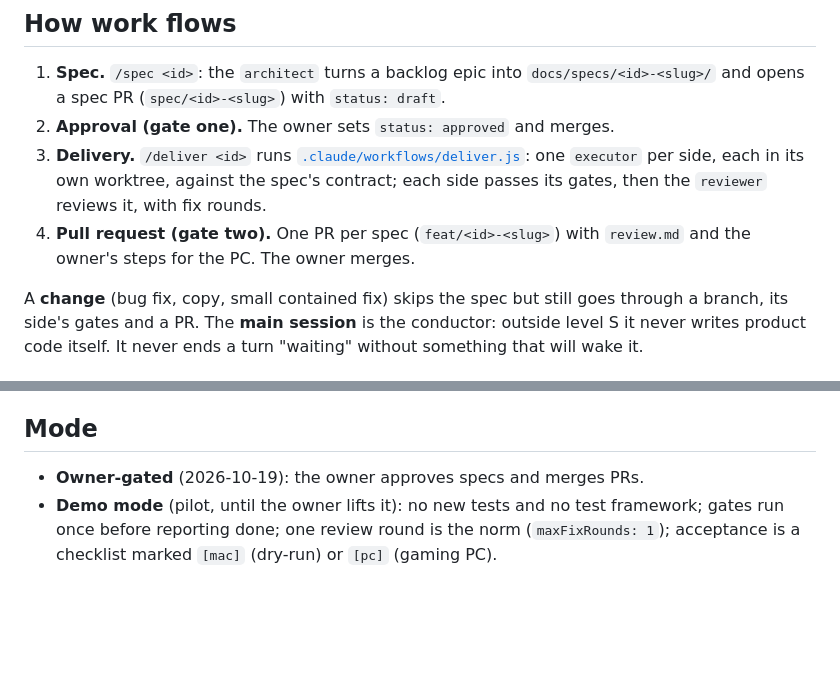
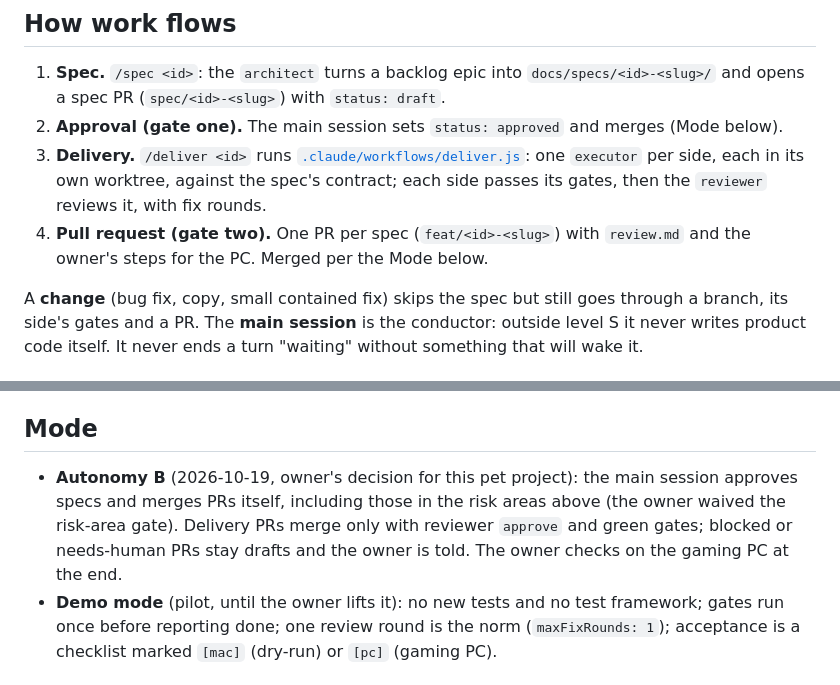
Before and after one commit to iSerrr/cabin-deck, a Markdown page: CLAUDE.md, 2 parts joined by grey strips. Drawn GitHub-style; blank space fills up the shorter version.

Commit message:
docs: switch the mode to autonomy b
Co-Authored-By: Claude Opus 5.5 <noreply@anthropic.com>

```diff
--- a/CLAUDE.md
+++ b/CLAUDE.md
@@ -104,12 +104,12 @@ ends at the merge, and the report gives the owner the steps to run on the PC.
 
 1. **Spec.** `/spec <id>`: the `architect` turns a backlog epic into `docs/specs/<id>-<slug>/` and
    opens a spec PR (`spec/<id>-<slug>`) with `status: draft`.
-2. **Approval (gate one).** The owner sets `status: approved` and merges.
+2. **Approval (gate one).** The main session sets `status: approved` and merges (Mode below).
 3. **Delivery.** `/deliver <id>` runs [`.claude/workflows/deliver.js`](.claude/workflows/deliver.js):
    one `executor` per side, each in its own worktree, against the spec's contract; each side passes
    its gates, then the `reviewer` reviews it, with fix rounds.
 4. **Pull request (gate two).** One PR per spec (`feat/<id>-<slug>`) with `review.md` and the owner's
-   steps for the PC. The owner merges.
+   steps for the PC. Merged per the Mode below.
 
 A **change** (bug fix, copy, small contained fix) skips the spec but still goes through a branch, its
 side's gates and a PR. The **main session** is the conductor: outside level S it never writes product
@@ -140,7 +140,10 @@ stop.
 
 ## Mode
 
-- **Owner-gated** (2026-10-19): the owner approves specs and merges PRs.
+- **Autonomy B** (2026-10-19, owner's decision for this pet project): the main session approves
+  specs and merges PRs itself, including those in the risk areas above (the owner waived the
+  risk-area gate). Delivery PRs merge only with reviewer `approve` and green gates; blocked or
+  needs-human PRs stay drafts and the owner is told. The owner checks on the gaming PC at the end.
 - **Demo mode** (pilot, until the owner lifts it): no new tests and no test framework; gates run once
   before reporting done; one review round is the norm (`maxFixRounds: 1`); acceptance is a checklist
   marked `[mac]` (dry-run) or `[pc]` (gaming PC).
```
